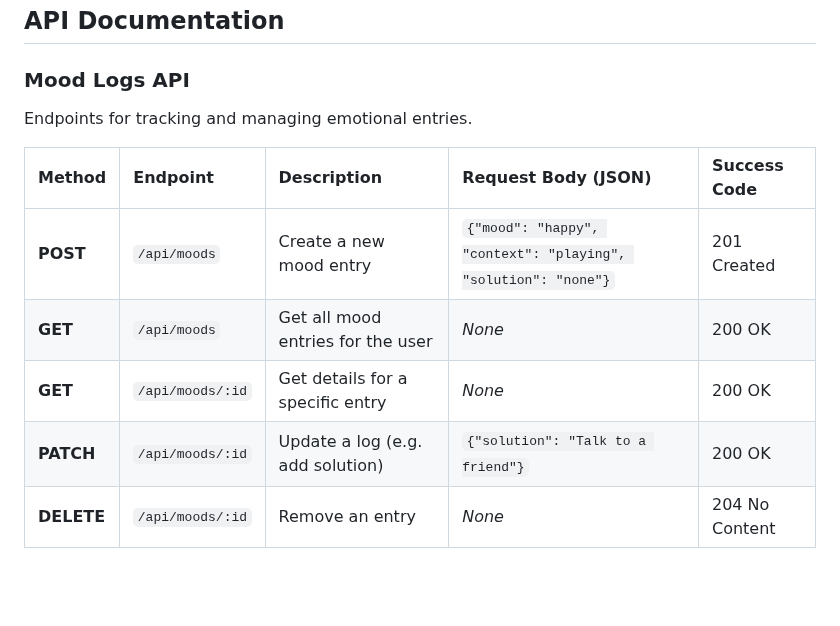
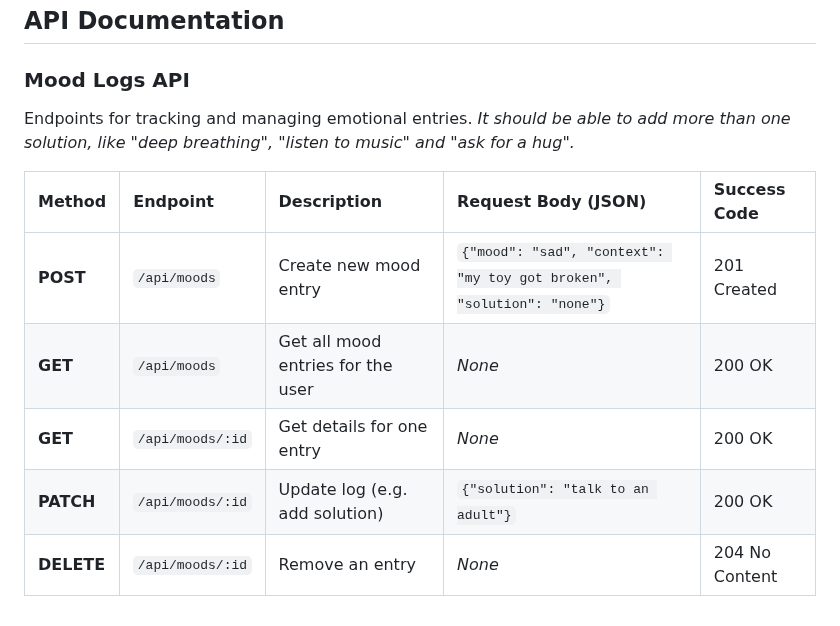
Before and after one commit to HannahEleenN/MM207_MoodMate_app, a Markdown page: README.md, the part around the change. Rendered like a GitHub page; blank space fills up the shorter version.

Commit message:
Update API doc for mood logs to match "moodmate_api_tests.json"
Updated mood entry examples and clarified API endpoints.

```diff
--- a/README.md
+++ b/README.md
@@ -90,11 +90,12 @@ The project is managed using GitHub Projects. Detailed work items and task progr
 ### Mood Logs API
 
 Endpoints for tracking and managing emotional entries.
+*It should be able to add more than one solution, like "deep breathing", "listen to music" and "ask for a hug".*
 
 | Method | Endpoint | Description | Request Body (JSON) | Success Code |
 | :--- | :--- | :--- | :--- | :--- |
-| **POST** | `/api/moods` | Create a new mood entry | `{"mood": "happy", "context": "playing", "solution": "none"}` | 201 Created |
+| **POST** | `/api/moods` | Create new mood entry | `{"mood": "sad", "context": "my toy got broken", "solution": "none"}` | 201 Created |
 | **GET** | `/api/moods` | Get all mood entries for the user | *None* | 200 OK |
-| **GET** | `/api/moods/:id` | Get details for a specific entry | *None* | 200 OK |
-| **PATCH** | `/api/moods/:id` | Update a log (e.g. add solution) | `{"solution": "Talk to a friend"}` | 200 OK |
+| **GET** | `/api/moods/:id` | Get details for one entry | *None* | 200 OK |
+| **PATCH** | `/api/moods/:id` | Update log (e.g. add solution) | `{"solution": "talk to an adult"}` | 200 OK |
 | **DELETE** | `/api/moods/:id` | Remove an entry | *None* | 204 No Content |
```
